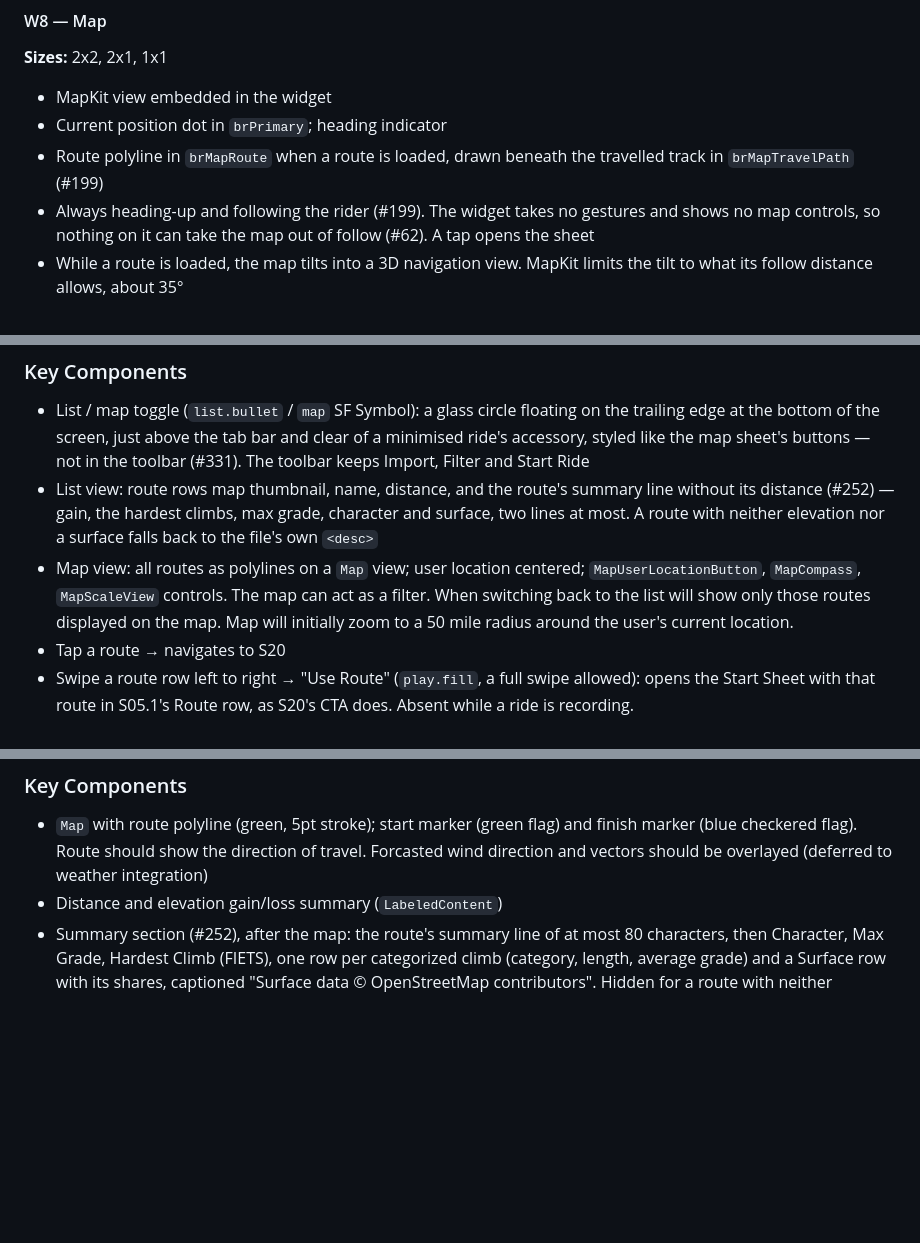
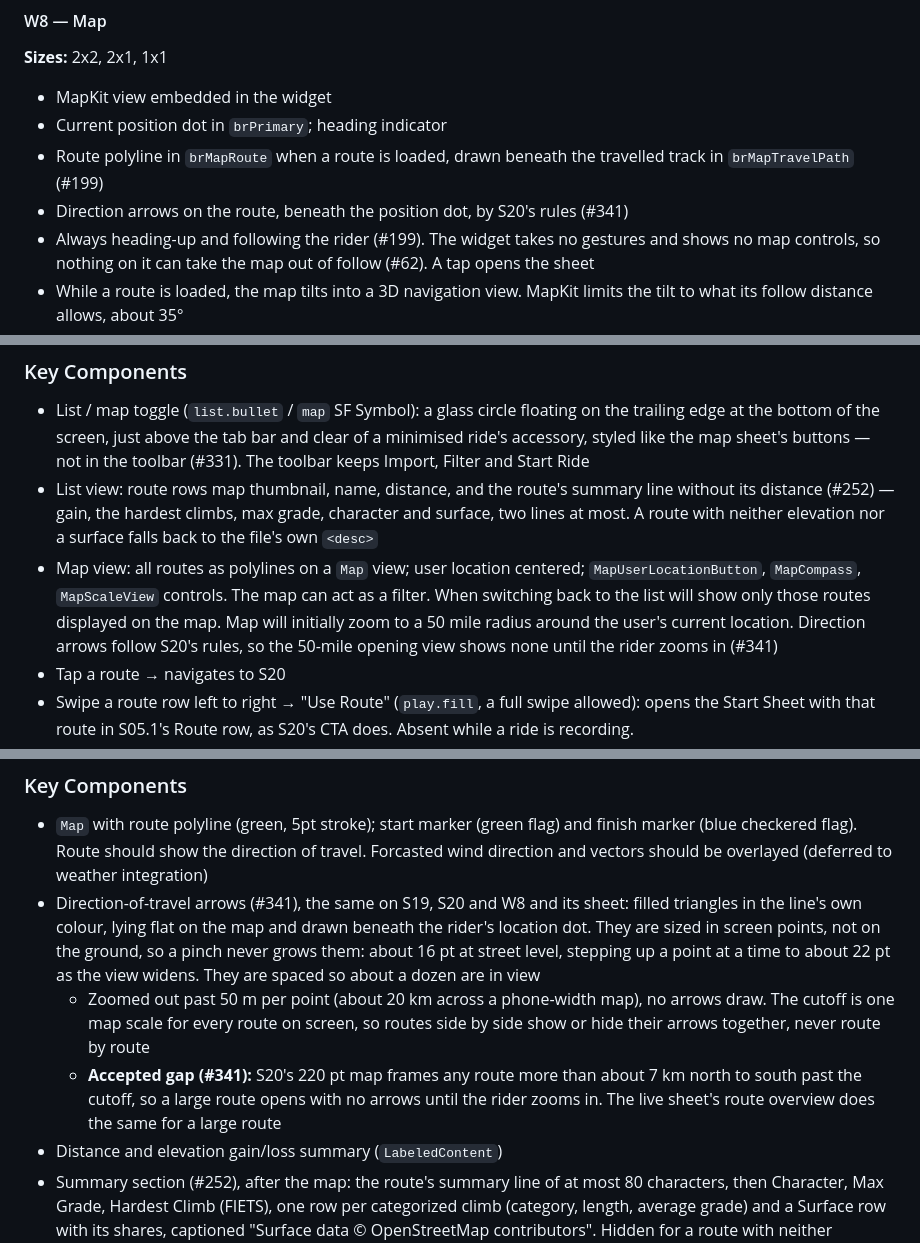
Before and after one commit to brian-g/CyclometerAI, a Markdown page: assets/UX.md, 3 parts joined by grey strips. GitHub-like rendering; blank space fills up the shorter version.

Commit message:
[M10.5] UX.md: route direction arrows as built (#341)
S20 now states the arrows' rules for every map: flat triangles beneath
the location dot, sized in screen points, and hidden past one 50 m/pt
cutoff shared by all routes. It records the accepted gap where S20 and
the live overview frame a large route past the cutoff. S19 and W8 point
to S20's rules.

Co-Authored-By: Claude Opus 5.5 <noreply@anthropic.com>
Claude-Session: https://claude.ai/code/session_01HabcVWm9jYiM2tJ3Efsn2q

```diff
--- a/assets/UX.md
+++ b/assets/UX.md
@@ -724,6 +724,7 @@ Similar to option A of the speed widget uses a speedometer like dial to visualiz
 - MapKit view embedded in the widget
 - Current position dot in `brPrimary`; heading indicator
 - Route polyline in `brMapRoute` when a route is loaded, drawn beneath the travelled track in `brMapTravelPath` (#199)
+- Direction arrows on the route, beneath the position dot, by S20's rules (#341)
 - Always heading-up and following the rider (#199). The widget takes no gestures and shows no map controls, so nothing
   on it can take the map out of follow (#62). A tap opens the sheet
 - While a route is loaded, the map tilts into a 3D navigation view. MapKit limits the tilt to what its follow distance
@@ -1370,7 +1371,7 @@ ContentUnavailableView {
 ### Key Components
 - List / map toggle (`list.bullet` / `map` SF Symbol): a glass circle floating on the trailing edge at the bottom of the screen, just above the tab bar and clear of a minimised ride's accessory, styled like the map sheet's buttons — not in the toolbar (#331). The toolbar keeps Import, Filter and Start Ride
 - List view: route rows map thumbnail, name, distance, and the route's summary line without its distance (#252) — gain, the hardest climbs, max grade, character and surface, two lines at most. A route with neither elevation nor a surface falls back to the file's own `<desc>`
-- Map view: all routes as polylines on a `Map` view; user location centered; `MapUserLocationButton`, `MapCompass`, `MapScaleView` controls. The map can act as a filter. When switching back to the list will show only those routes displayed on the map. Map will initially zoom to a 50 mile radius around the user's current location.
+- Map view: all routes as polylines on a `Map` view; user location centered; `MapUserLocationButton`, `MapCompass`, `MapScaleView` controls. The map can act as a filter. When switching back to the list will show only those routes displayed on the map. Map will initially zoom to a 50 mile radius around the user's current location. Direction arrows follow S20's rules, so the 50-mile opening view shows none until the rider zooms in (#341)
 - Tap a route → navigates to S20
 - Swipe a route row left to right → "Use Route" (`play.fill`, a full swipe allowed): opens the Start Sheet with that route in S05.1's Route row, as S20's CTA does. Absent while a ride is recording.
 - Empty state: `ContentUnavailableView` with "No Routes" label and import action
@@ -1394,6 +1395,9 @@ ContentUnavailableView {
 
 ### Key Components
 - `Map` with route polyline (green, 5pt stroke); start marker (green flag) and finish marker (blue checkered flag). Route should show the direction of travel. Forcasted wind direction and vectors should be overlayed (deferred to weather integration)
+- Direction-of-travel arrows (#341), the same on S19, S20 and W8 and its sheet: filled triangles in the line's own colour, lying flat on the map and drawn beneath the rider's location dot. They are sized in screen points, not on the ground, so a pinch never grows them: about 16 pt at street level, stepping up a point at a time to about 22 pt as the view widens. They are spaced so about a dozen are in view
+  - Zoomed out past 50 m per point (about 20 km across a phone-width map), no arrows draw. The cutoff is one map scale for every route on screen, so routes side by side show or hide their arrows together, never route by route
+  - **Accepted gap (#341):** S20's 220 pt map frames any route more than about 7 km north to south past the cutoff, so a large route opens with no arrows until the rider zooms in. The live sheet's route overview does the same for a large route
 - Distance and elevation gain/loss summary (`LabeledContent`)
 - Summary section (#252), after the map: the route's summary line of at most 80 characters, then Character, Max Grade, Hardest Climb (FIETS), one row per categorized climb (category, length, average grade) and a Surface row with its shares, captioned "Surface data © OpenStreetMap contributors". Hidden for a route with neither elevation nor a surface. Values use tabular digits. Under the summary line, where Apple Intelligence is available, the on-device route narrative (#203): one sentence per section of the route (one to five), in `textSecondary`, describing the ride's shape in riding order, with no figures. Absent without it, and the section is otherwise unchanged
 - Elevation profile: Swift Charts `AreaMark` + `LineMark` in `brPrimary`, catmullRom interpolation
```
